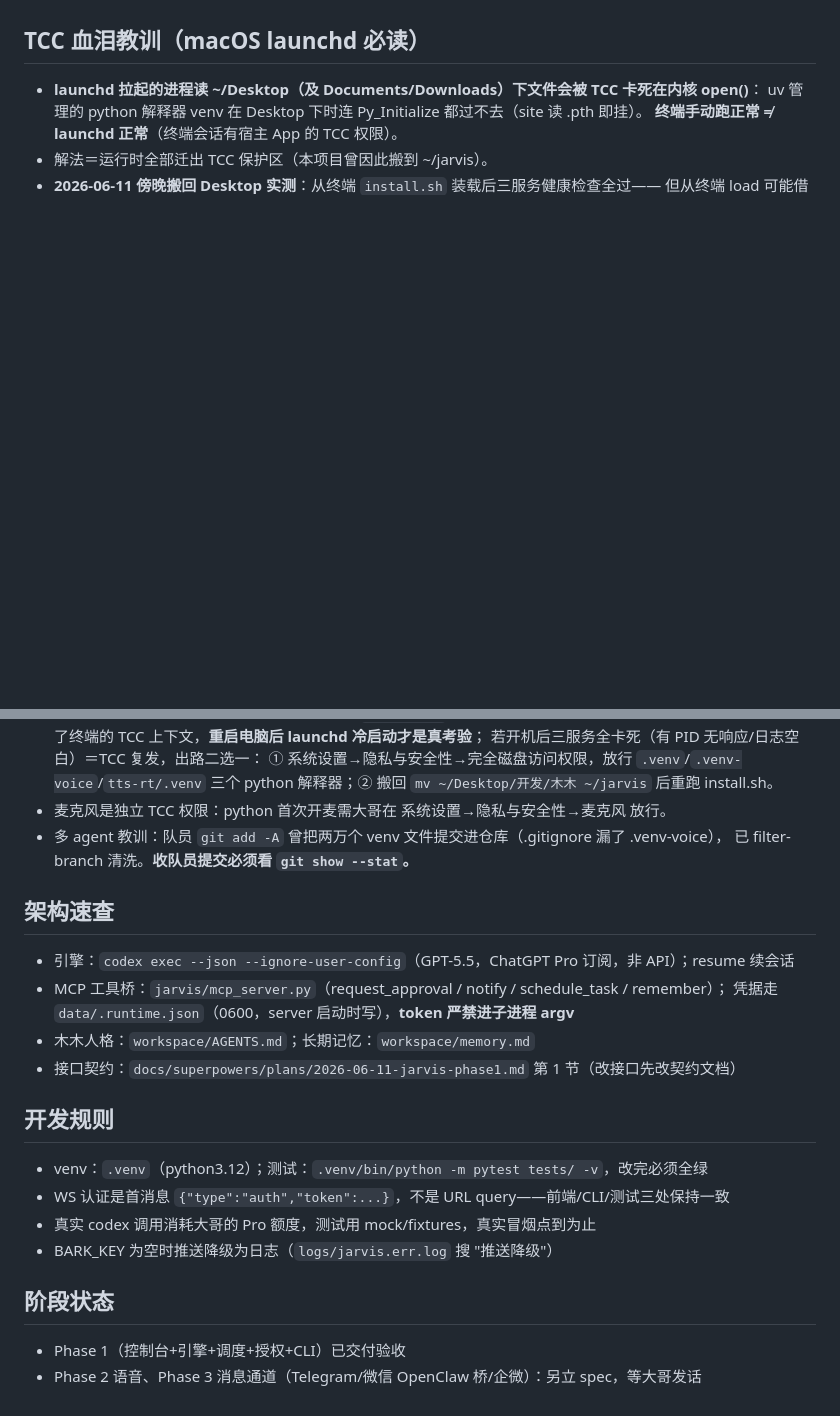
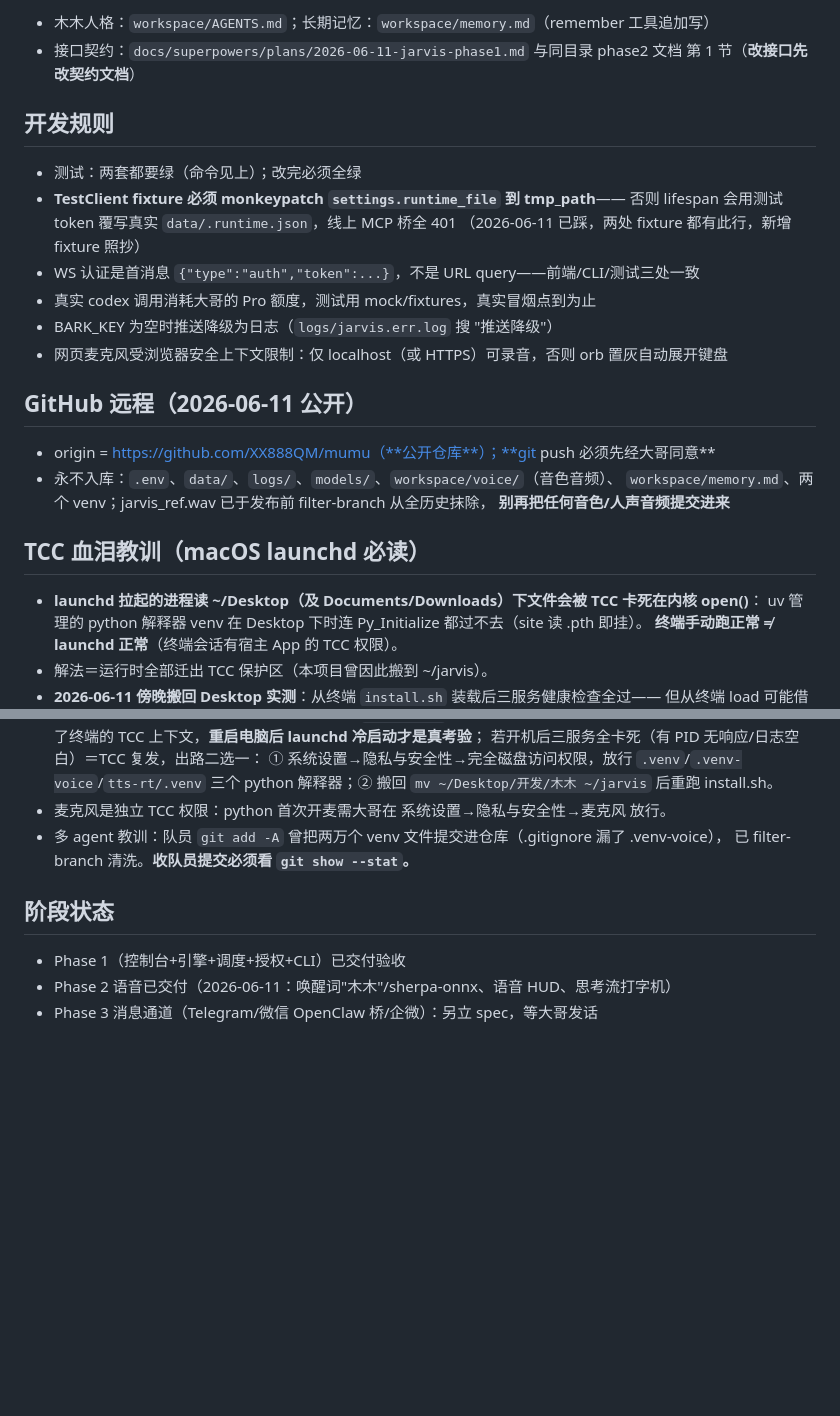
Before and after one commit to XX888QM/mumu, a Markdown page: CLAUDE.md, 2 parts joined by grey strips. Drawn GitHub-style; blank space fills up the shorter version.

Commit message:
docs: CLAUDE.md 全面重写——双测试套命令/三进程架构大图/runtime_file 测试隔离铁律/GitHub 公开仓库规则

```diff
--- a/CLAUDE.md
+++ b/CLAUDE.md
@@ -19,3 +79,22 @@
+- 木木人格：`workspace/AGENTS.md`；长期记忆：`workspace/memory.md`（remember 工具追加写）
+- 接口契约：`docs/superpowers/plans/2026-06-11-jarvis-phase1.md` 与同目录 phase2 文档
+  第 1 节（**改接口先改契约文档**）
+
+## 开发规则
+- 测试：两套都要绿（命令见上）；改完必须全绿
+- **TestClient fixture 必须 monkeypatch `settings.runtime_file` 到 tmp_path**——
+  否则 lifespan 会用测试 token 覆写真实 `data/.runtime.json`，线上 MCP 桥全 401
+  （2026-06-11 已踩，两处 fixture 都有此行，新增 fixture 照抄）
+- WS 认证是首消息 `{"type":"auth","token":...}`，不是 URL query——前端/CLI/测试三处一致
+- 真实 codex 调用消耗大哥的 Pro 额度，测试用 mock/fixtures，真实冒烟点到为止
+- BARK_KEY 为空时推送降级为日志（`logs/jarvis.err.log` 搜 "推送降级"）
+- 网页麦克风受浏览器安全上下文限制：仅 localhost（或 HTTPS）可录音，否则 orb 置灰自动展开键盘
+
+## GitHub 远程（2026-06-11 公开）
+- origin = https://github.com/XX888QM/mumu（**公开仓库**）；**git push 必须先经大哥同意**
+- 永不入库：`.env`、`data/`、`logs/`、`models/`、`workspace/voice/`（音色音频）、
+  `workspace/memory.md`、两个 venv；jarvis_ref.wav 已于发布前 filter-branch 从全历史抹除，
+  **别再把任何音色/人声音频提交进来**
 
 ## TCC 血泪教训（macOS launchd 必读）
 - **launchd 拉起的进程读 ~/Desktop（及 Documents/Downloads）下文件会被 TCC 卡死在内核 open()**：
@@ -31,19 +110,7 @@
 - 多 agent 教训：队员 `git add -A` 曾把两万个 venv 文件提交进仓库（.gitignore 漏了 .venv-voice），
   已 filter-branch 清洗。**收队员提交必须看 `git show --stat`。**
 
-## 架构速查
-- 引擎：`codex exec --json --ignore-user-config`（GPT-5.5，ChatGPT Pro 订阅，非 API）；resume 续会话
-- MCP 工具桥：`jarvis/mcp_server.py`（request_approval / notify / schedule_task / remember）；
-  凭据走 `data/.runtime.json`（0600，server 启动时写），**token 严禁进子进程 argv**
-- 木木人格：`workspace/AGENTS.md`；长期记忆：`workspace/memory.md`
-- 接口契约：`docs/superpowers/plans/2026-06-11-jarvis-phase1.md` 第 1 节（改接口先改契约文档）
-
-## 开发规则
-- venv：`.venv`（python3.12）；测试：`.venv/bin/python -m pytest tests/ -v`，改完必须全绿
-- WS 认证是首消息 `{"type":"auth","token":...}`，不是 URL query——前端/CLI/测试三处保持一致
-- 真实 codex 调用消耗大哥的 Pro 额度，测试用 mock/fixtures，真实冒烟点到为止
-- BARK_KEY 为空时推送降级为日志（`logs/jarvis.err.log` 搜 "推送降级"）
-
 ## 阶段状态
 - Phase 1（控制台+引擎+调度+授权+CLI）已交付验收
-- Phase 2 语音、Phase 3 消息通道（Telegram/微信 OpenClaw 桥/企微）：另立 spec，等大哥发话
+- Phase 2 语音已交付（2026-06-11：唤醒词"木木"/sherpa-onnx、语音 HUD、思考流打字机）
+- Phase 3 消息通道（Telegram/微信 OpenClaw 桥/企微）：另立 spec，等大哥发话
```
Also changed, not shown: other parts of CLAUDE.md (+64 -4 lines).
